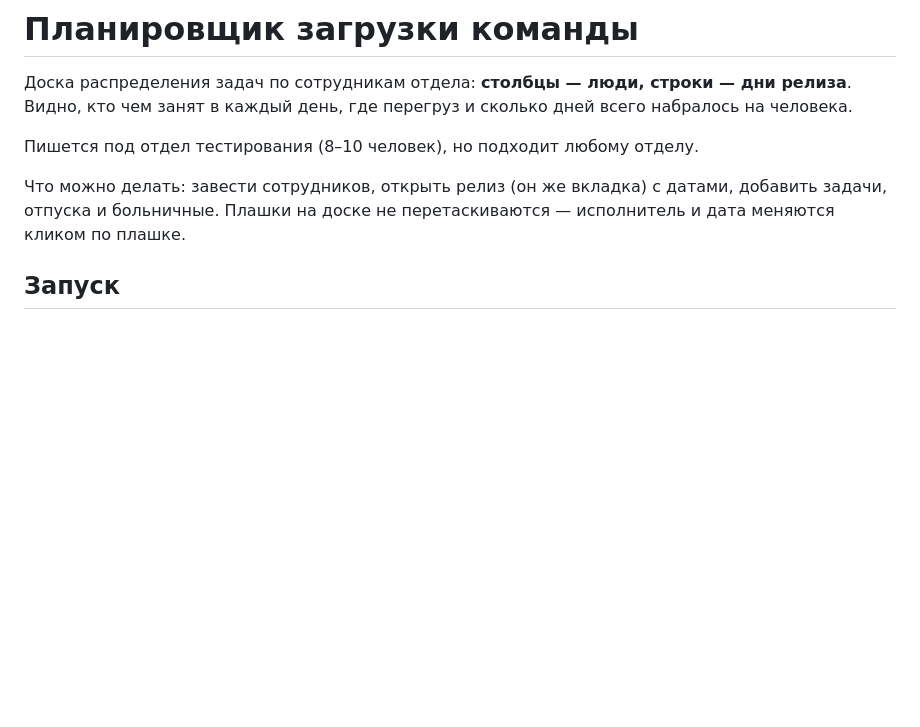
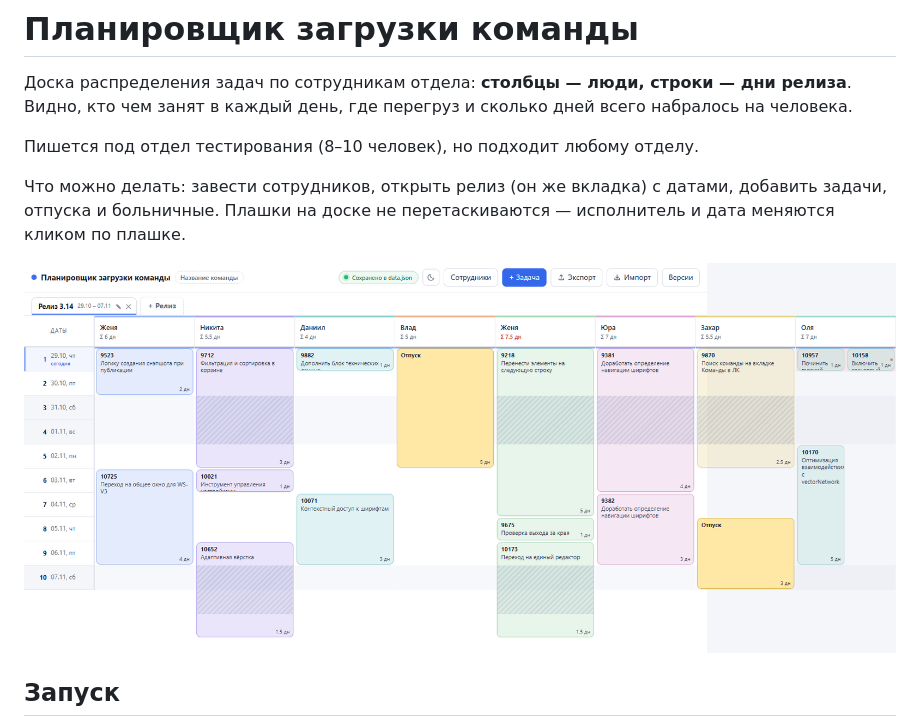
Before and after one commit to yalosyash/team-planner, a Markdown page: README.md, the part around the change. Drawn GitHub-style; pictures changed too: docs/demo.png (added); blank space fills up the shorter version.

Commit message:
README: скриншот доски с демо-данными

```diff
--- a/README.md
+++ b/README.md
@@ -9,6 +9,8 @@
 Что можно делать: завести сотрудников, открыть релиз (он же вкладка) с датами,
 добавить задачи, отпуска и больничные. Плашки на доске не перетаскиваются —
 исполнитель и дата меняются кликом по плашке.
+
+![Доска планировщика: демо-данные](docs/demo.png)
 
 ## Запуск
 
```
